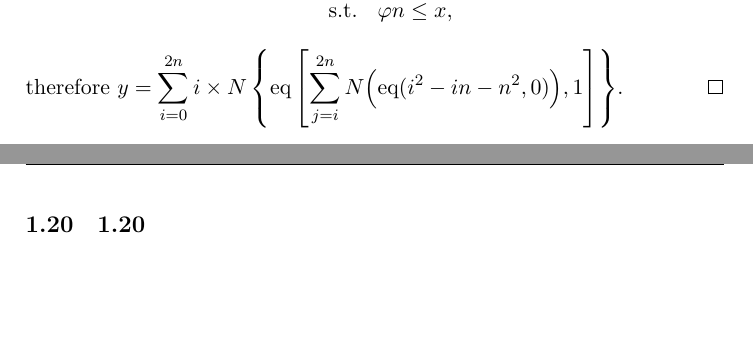
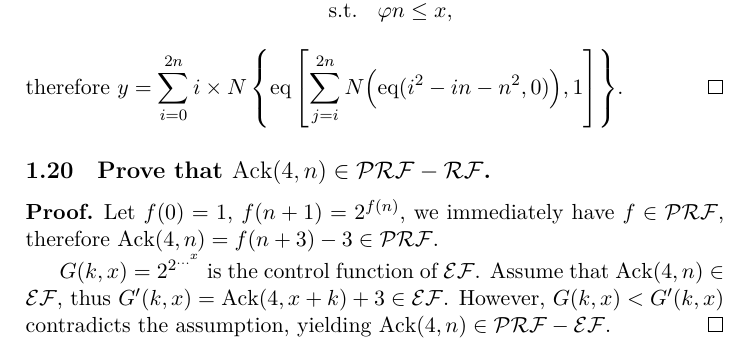
Before and after one commit to jiangyy/NJU-TOC-Solutions, a LaTeX document (solutions.tex, which reads chap1/1_20.tex): two parts of pages 6 and 7 of 7 before the commit and part of page 6 of 7 after it, the two joined at a grey line, cut so that both start at the same text, the shorter picture padded with empty space. Compiled offline with XeLaTeX; a missing font is replaced by an installed copy or a similar font.

Commit message:
add solution of 1.20

```diff
--- a/chap1/1_20.tex
+++ b/chap1/1_20.tex
@@ -1 +1,11 @@
-\problem{1.20}
+\problem{Prove that $\mathrm{Ack}(4, n)\in \PRF-\RF$.}
+\begin{pf} \rm
+ Let $f(0) = 1$, $f(n + 1) = 2^{f(n)}$, we immediately have $f\in\PRF$,
+ therefore  $\mathrm{Ack}(4, n) = f(n + 3) - 3 \in\PRF$.
+
+ $G(k, x) = 2^{2^{\ldots^x}}$ is the control function of $\EF$.
+ Assume that $\mathrm{Ack}(4, n) \in\EF$,
+ thus $G'(k, x) = \mathrm{Ack}(4, x + k) + 3\in\EF$.
+ However, $G(k, x) < G'(k, x)$ contradicts the assumption,
+yielding $\mathrm{Ack}(4, n) \in\PRF-\EF$. \qed
+\end{pf}
```
Also changed, not shown: solutions.pdf.
